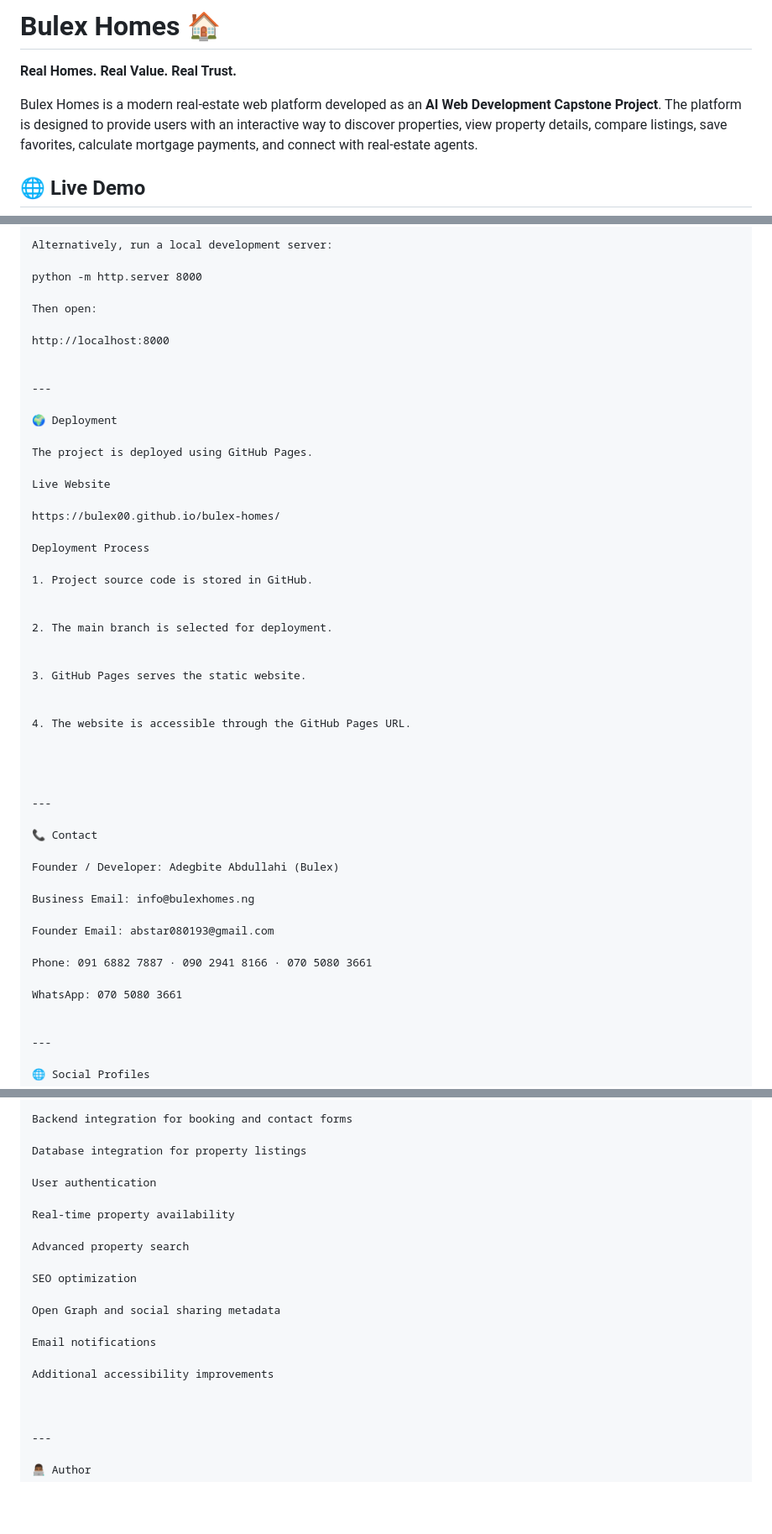
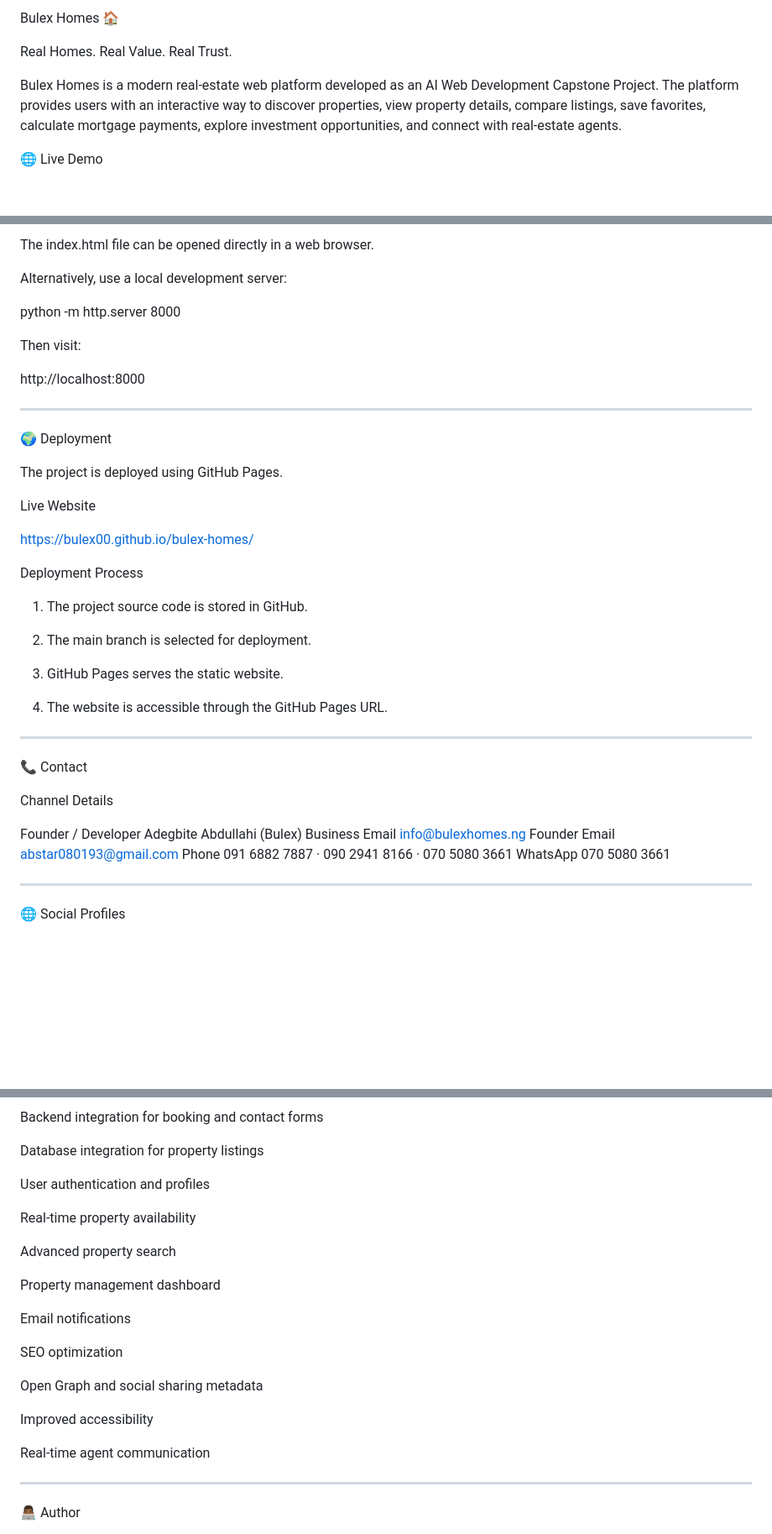
Before and after one commit to Bulex00/bulex-homes, a Markdown page: README.md, 3 parts joined by grey strips. Shown at 84% size. Rendered like a GitHub page; blank space fills up the shorter version.

```diff
--- a/README.md
+++ b/README.md
@@ -1,8 +1,8 @@
-# Bulex Homes 🏠
+Bulex Homes 🏠
 
-**Real Homes. Real Value. Real Trust.**
+Real Homes. Real Value. Real Trust.
 
-Bulex Homes is a modern real-estate web platform developed as an **AI Web Development Capstone Project**. The platform is designed to provide users with an interactive way to discover properties, view property details, compare listings, save favorites, calculate mortgage payments, and connect with real-estate agents.
+Bulex Homes is a modern real-estate web platform developed as an AI Web Development Capstone Project. The platform provides users with an interactive way to discover properties, view property details, compare listings, save favorites, calculate mortgage payments, explore investment opportunities, and connect with real-estate agents.
 
-## 🌐 Live Demo
+🌐 Live Demo
 
@@ -152,9 +209,11 @@ You can then open index.html directly in a browser.
 
-Alternatively, run a local development server:
+The index.html file can be opened directly in a web browser.
+
+Alternatively, use a local development server:
 
 python -m http.server 8000
 
-Then open:
+Then visit:
 
 http://localhost:8000
 
@@ -171,7 +230,7 @@ https://bulex00.github.io/bulex-homes/
 
 Deployment Process
 
-1. Project source code is stored in GitHub.
+1. The project source code is stored in GitHub.
 
 
 2. The main branch is selected for deployment.
@@ -189,15 +248,14 @@ Deployment Process
 
 📞 Contact
 
-Founder / Developer: Adegbite Abdullahi (Bulex)
+Channel	Details
 
-Business Email: info@bulexhomes.ng
+Founder / Developer	Adegbite Abdullahi (Bulex)
+Business Email	info@bulexhomes.ng
+Founder Email	abstar080193@gmail.com
+Phone	091 6882 7887 · 090 2941 8166 · 070 5080 3661
+WhatsApp	070 5080 3661
 
-Founder Email: abstar080193@gmail.com
-
-Phone: 091 6882 7887 · 090 2941 8166 · 070 5080 3661
-
-WhatsApp: 070 5080 3661
 
 
 ---
@@ -224,19 +282,23 @@ Backend integration for booking and contact forms
 
 Database integration for property listings
 
-User authentication
+User authentication and profiles
 
 Real-time property availability
 
 Advanced property search
 
+Property management dashboard
+
+Email notifications
+
 SEO optimization
 
 Open Graph and social sharing metadata
 
-Email notifications
+Improved accessibility
 
-Additional accessibility improvements
+Real-time agent communication
 
 
 
```
Also changed, not shown: other parts of README.md (+135 -78 lines).
